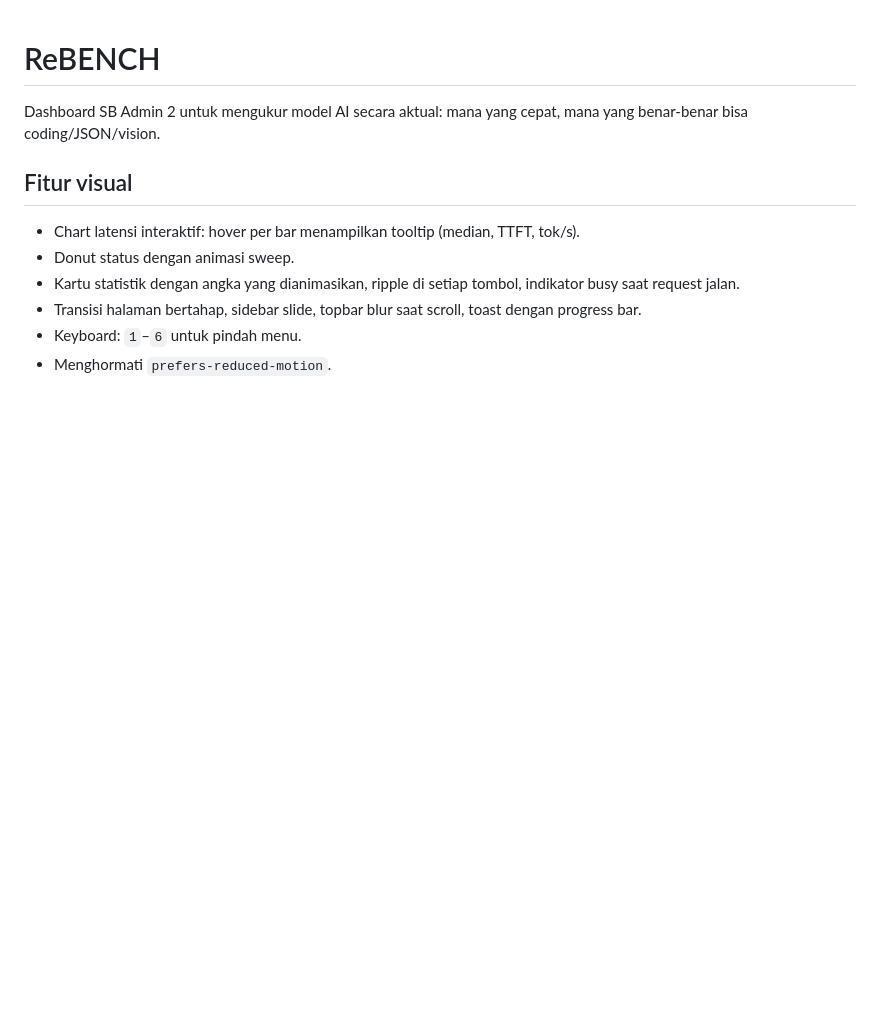
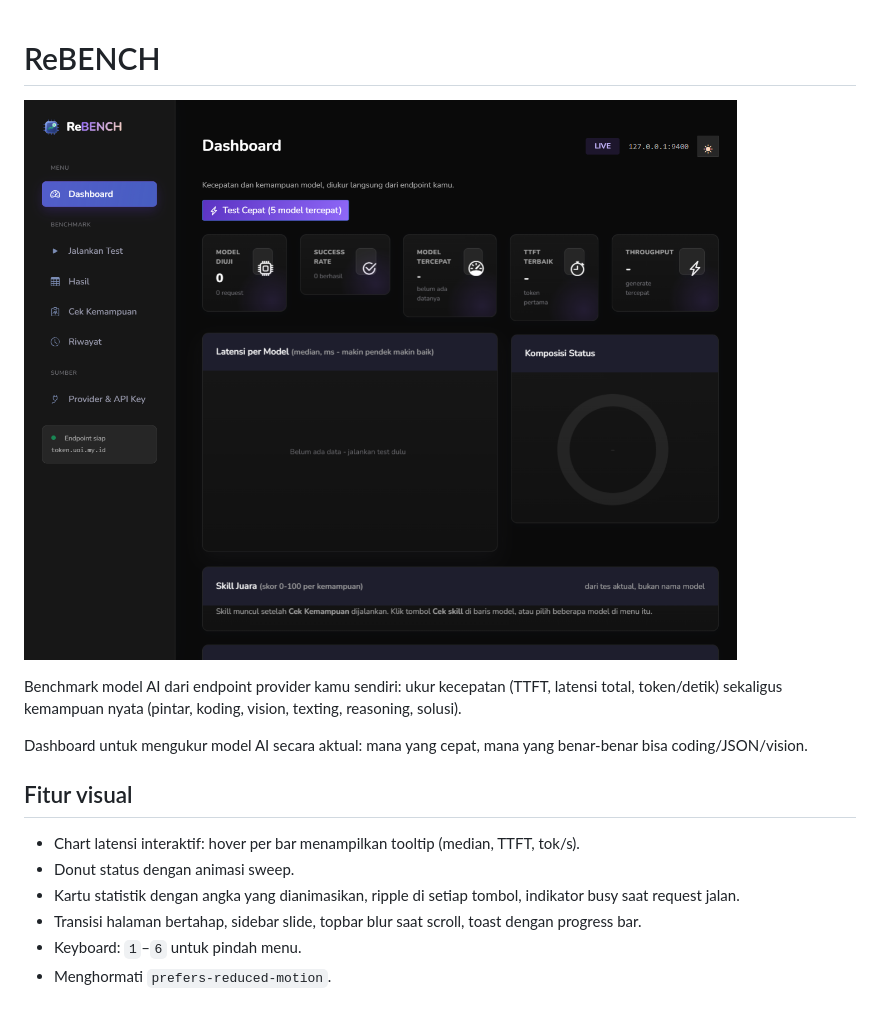
Before and after one commit to ridayz/ReBench, a Markdown page: README.md, the part around the change. Rendered like a GitHub page; blank space fills up the shorter version.

Commit message:
docs: perbaiki deskripsi & tampilkan screenshot di README

```diff
--- a/README.md
+++ b/README.md
@@ -1,6 +1,10 @@
 # ReBENCH
 
-Dashboard SB Admin 2 untuk mengukur model AI secara aktual: mana yang cepat, mana yang benar-benar bisa coding/JSON/vision.
+![Tampilan ReBENCH mode gelap](screenshot.png)
+
+Benchmark model AI dari endpoint provider kamu sendiri: ukur kecepatan (TTFT, latensi total, token/detik) sekaligus kemampuan nyata (pintar, koding, vision, texting, reasoning, solusi).
+
+Dashboard untuk mengukur model AI secara aktual: mana yang cepat, mana yang benar-benar bisa coding/JSON/vision.
 
 ## Fitur visual
 
```
